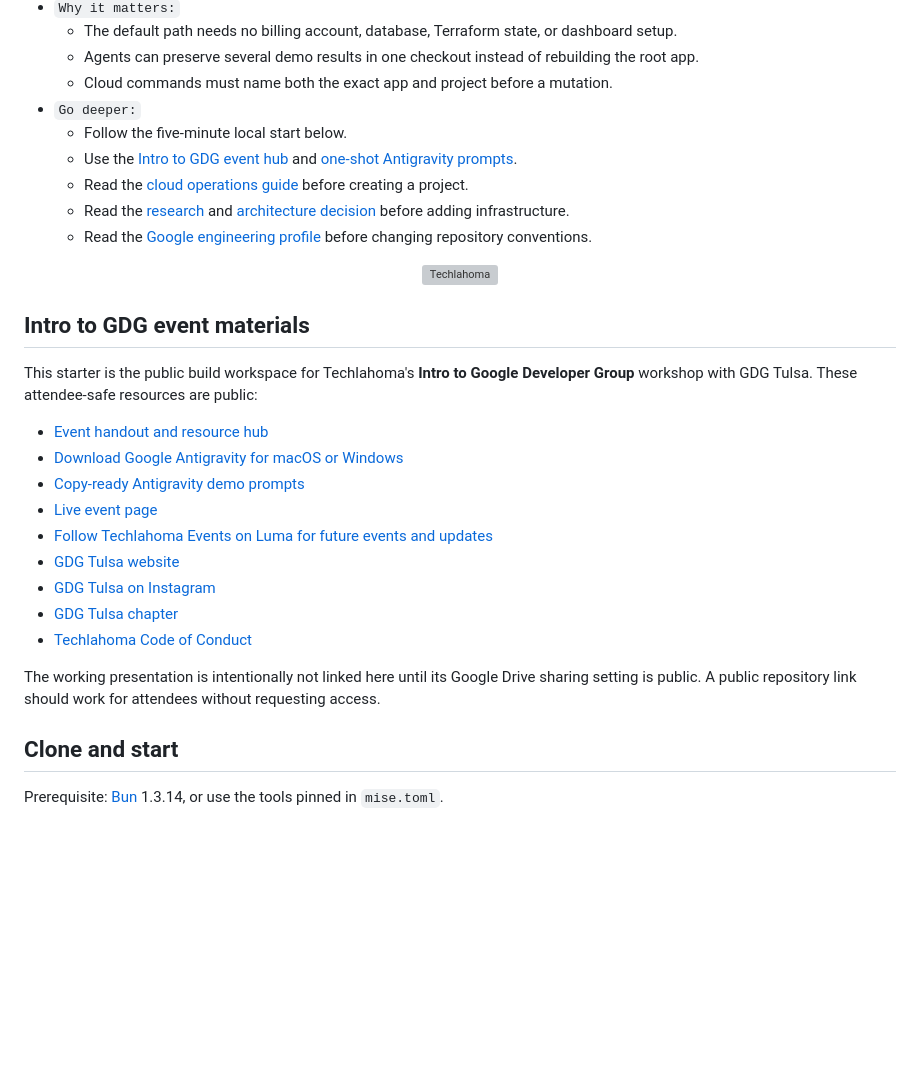
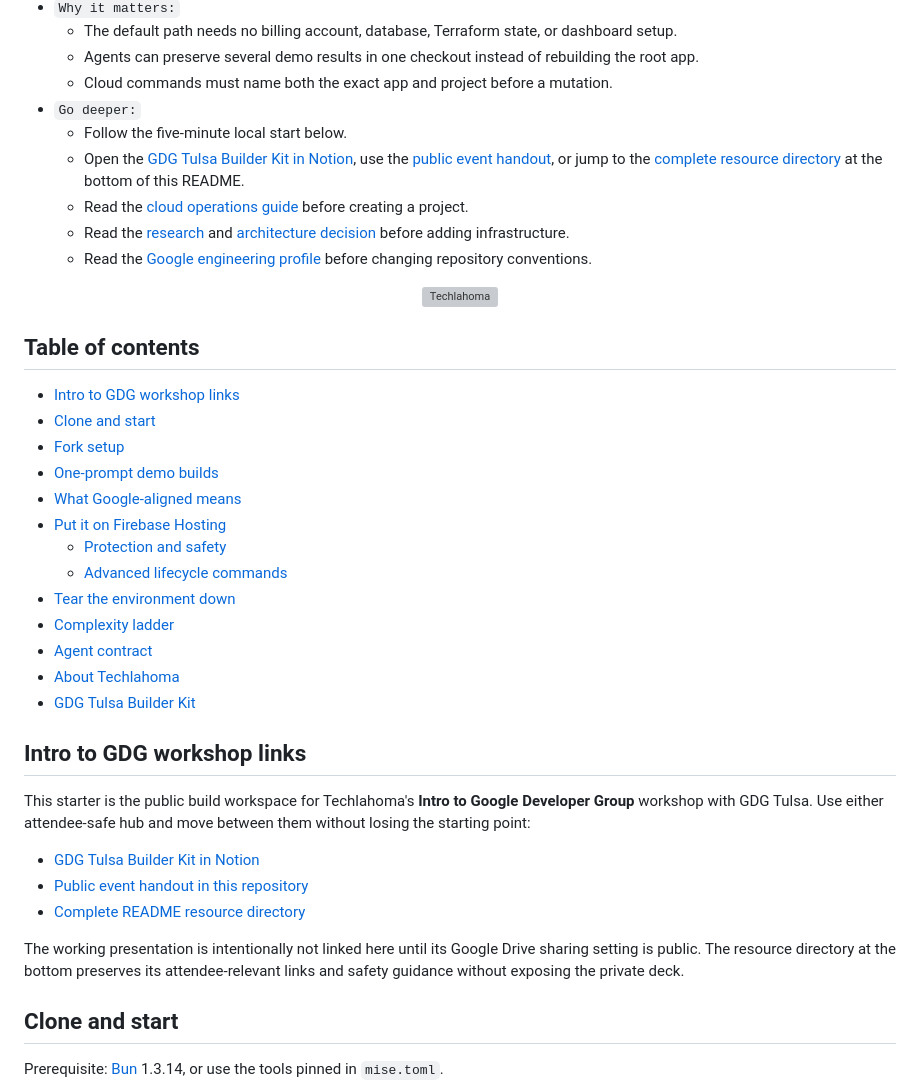
Before and after one commit to techlahoma/techlahoma-google-apps-starter, a Markdown page: README.md, the part around one of its changes. Rendered like a GitHub page; blank space fills up the shorter version; grey boxes are pictures that could not be loaded.

```diff
--- a/README.md
+++ b/README.md
@@ -10,8 +10,9 @@
   - Cloud commands must name both the exact app and project before a mutation.
 - `Go deeper:`
   - Follow the five-minute local start below.
-  - Use the [Intro to GDG event hub](docs/events/README.md) and
-    [one-shot Antigravity prompts](docs/events/antigravity-one-shot-prompts.md).
+  - Open the [GDG Tulsa Builder Kit in Notion](https://app.notion.com/p/samcarltoncreative/GDG-Tulsa-Builder-Kit-3b2012b9b02081eebdc7dea8c5cbd69f),
+    use the [public event handout](docs/events/README.md), or jump to the
+    [complete resource directory](#gdg-tulsa-builder-kit) at the bottom of this README.
   - Read the [cloud operations guide](docs/operations/google-cloud.md) before creating a project.
   - Read the [research](docs/research/firebase-gcp-agent-provisioning-2026-08-03.md) and
     [architecture decision](docs/decisions/project-per-environment-google-starter-2026-08-03.md)
@@ -25,23 +26,35 @@
   </a>
 </p>
 
-## Intro to GDG event materials
+## Table of contents
+
+- [Intro to GDG workshop links](#intro-to-gdg-workshop-links)
+- [Clone and start](#clone-and-start)
+- [Fork setup](#fork-setup)
+- [One-prompt demo builds](#one-prompt-demo-builds)
+- [What Google-aligned means](#what-google-aligned-means)
+- [Put it on Firebase Hosting](#put-it-on-firebase-hosting)
+  - [Protection and safety](#protection-and-safety)
+  - [Advanced lifecycle commands](#advanced-lifecycle-commands)
+- [Tear the environment down](#tear-the-environment-down)
+- [Complexity ladder](#complexity-ladder)
+- [Agent contract](#agent-contract)
+- [About Techlahoma](#about-techlahoma)
+- [GDG Tulsa Builder Kit](#gdg-tulsa-builder-kit)
+
+## Intro to GDG workshop links
 
 This starter is the public build workspace for Techlahoma's **Intro to Google Developer Group**
-workshop with GDG Tulsa. These attendee-safe resources are public:
+workshop with GDG Tulsa. Use either attendee-safe hub and move between them without losing the
+starting point:
 
-- [Event handout and resource hub](docs/events/README.md)
-- [Download Google Antigravity for macOS or Windows](https://antigravity.google/download)
-- [Copy-ready Antigravity demo prompts](docs/events/antigravity-one-shot-prompts.md)
-- [Live event page](https://luma.com/j0vrcn5h)
-- [Follow Techlahoma Events on Luma for future events and updates](https://luma.com/calendar/cal-CNuOfIVzrRIe4AC)
-- [GDG Tulsa website](https://gdgtulsa.com/)
-- [GDG Tulsa on Instagram](https://www.instagram.com/gdgtulsa/)
-- [GDG Tulsa chapter](https://gdg.community.dev/gdg-tulsa/)
-- [Techlahoma Code of Conduct](https://www.techlahoma.org/code-of-conduct/)
+- [GDG Tulsa Builder Kit in Notion](https://app.notion.com/p/samcarltoncreative/GDG-Tulsa-Builder-Kit-3b2012b9b02081eebdc7dea8c5cbd69f)
+- [Public event handout in this repository](docs/events/README.md)
+- [Complete README resource directory](#gdg-tulsa-builder-kit)
 
 The working presentation is intentionally not linked here until its Google Drive sharing setting is
-public. A public repository link should work for attendees without requesting access.
+public. The resource directory at the bottom preserves its attendee-relevant links and safety
+guidance without exposing the private deck.
 
 ## Clone and start
 
```
Also changed, not shown: other parts of README.md (+65 -0 lines).
